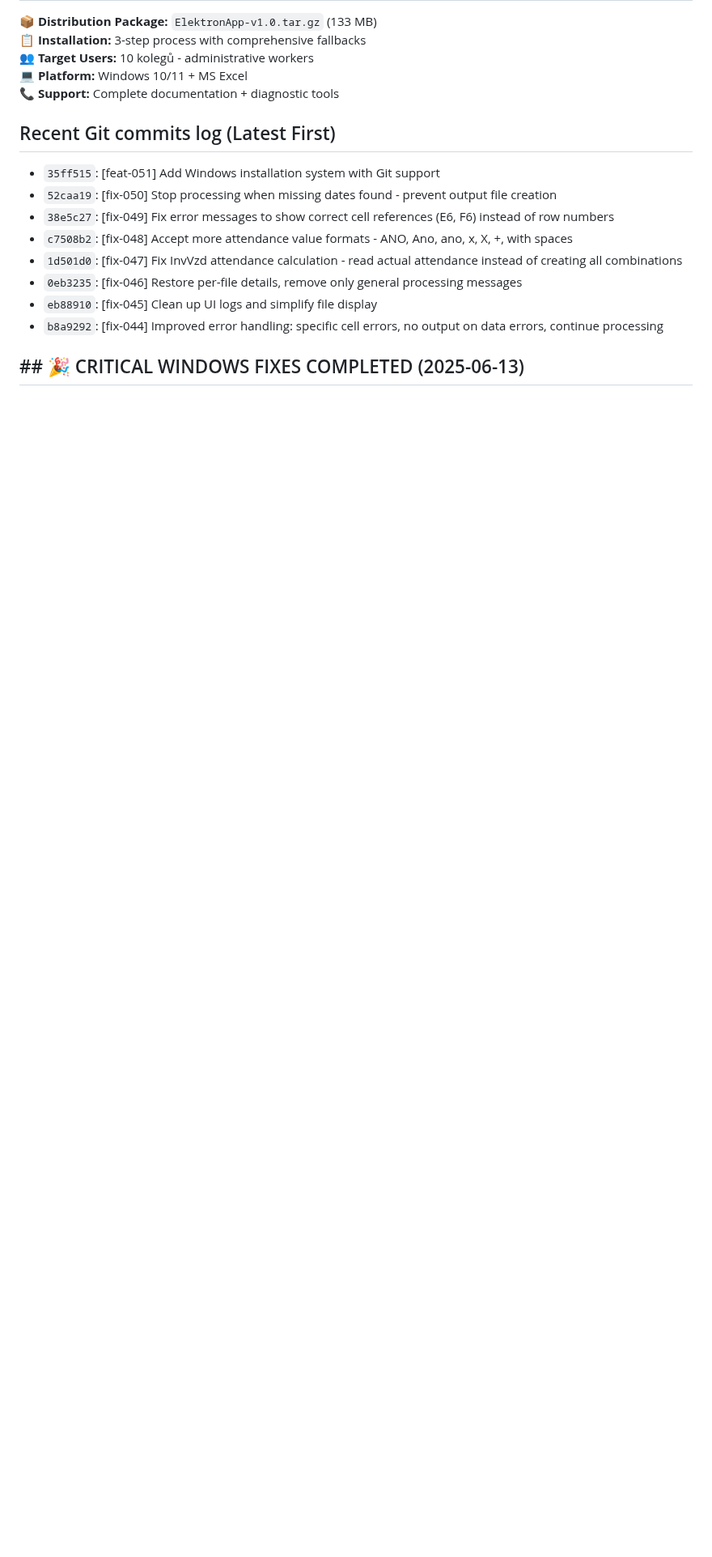
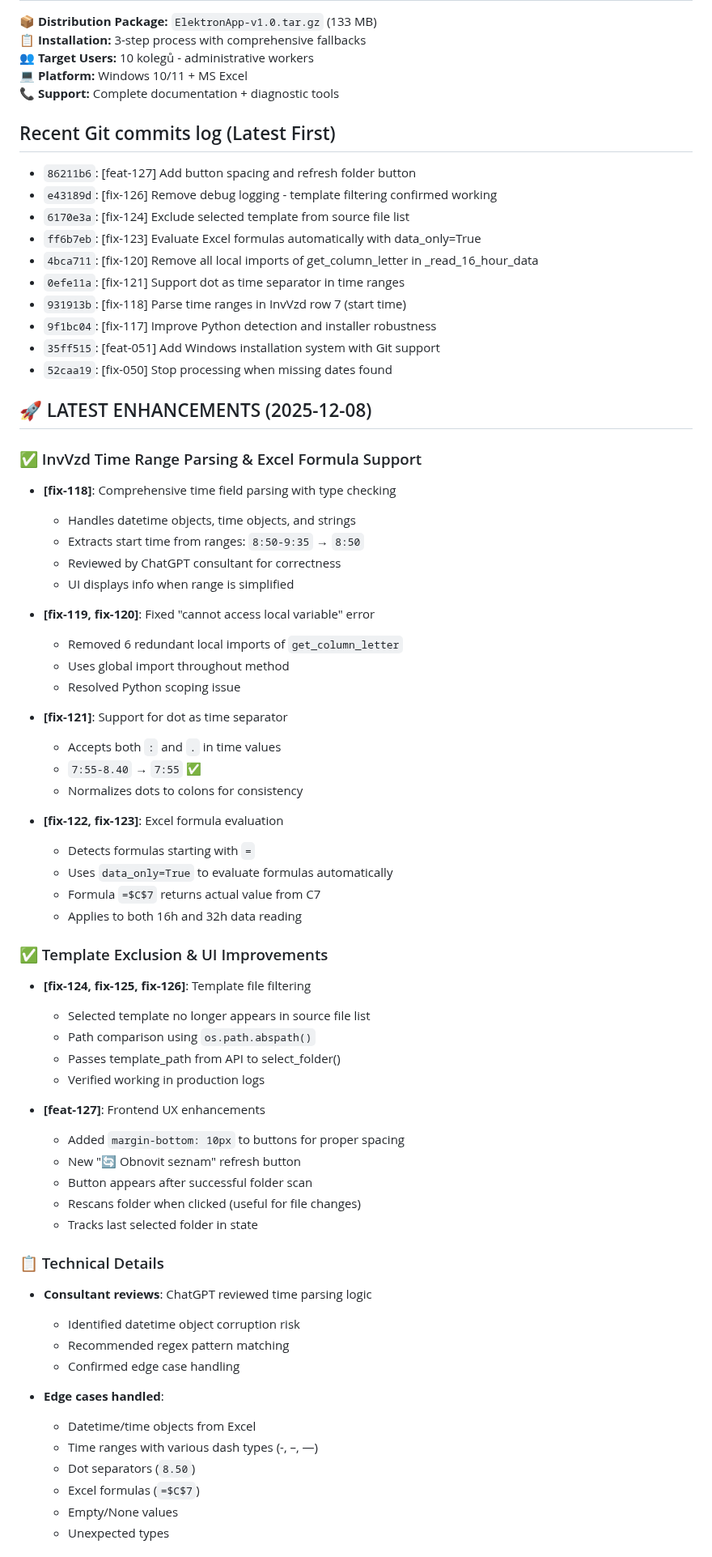
Before and after one commit to maxparez/electron_app, a Markdown page: PROGRESS.md, the part around one of its changes. Shown at 81% size. Drawn GitHub-style; blank space fills up the shorter version.

Commit message:
[docs-128] Update PROGRESS.md with 2025-12-08 enhancements
Added comprehensive documentation of today's work:
- InvVzd time range parsing (fix-118 to fix-123)
- Template exclusion feature (fix-124 to fix-126)
- UI improvements (feat-127)
- ChatGPT consultant review notes
- Edge cases and user benefits

Total: 10 commits documented with detailed technical notes.

🤖 Generated with [Claude Code](https://claude.com/claude-code)

Co-Authored-By: Claude Sonnet 4.5 <noreply@anthropic.com>

```diff
--- a/PROGRESS.md
+++ b/PROGRESS.md
@@ -224,13 +224,67 @@
 **📞 Support:** Complete documentation + diagnostic tools
 
 ## Recent Git commits log (Latest First)
+- `86211b6`: [feat-127] Add button spacing and refresh folder button
+- `e43189d`: [fix-126] Remove debug logging - template filtering confirmed working
+- `6170e3a`: [fix-124] Exclude selected template from source file list
+- `ff6b7eb`: [fix-123] Evaluate Excel formulas automatically with data_only=True
+- `4bca711`: [fix-120] Remove all local imports of get_column_letter in _read_16_hour_data
+- `0efe11a`: [fix-121] Support dot as time separator in time ranges
+- `931913b`: [fix-118] Parse time ranges in InvVzd row 7 (start time)
+- `9f1bc04`: [fix-117] Improve Python detection and installer robustness
 - `35ff515`: [feat-051] Add Windows installation system with Git support
-- `52caa19`: [fix-050] Stop processing when missing dates found - prevent output file creation
-- `38e5c27`: [fix-049] Fix error messages to show correct cell references (E6, F6) instead of row numbers
-- `c7508b2`: [fix-048] Accept more attendance value formats - ANO, Ano, ano, x, X, +, with spaces
-- `1d501d0`: [fix-047] Fix InvVzd attendance calculation - read actual attendance instead of creating all combinations
-- `0eb3235`: [fix-046] Restore per-file details, remove only general processing messages
-- `eb88910`: [fix-045] Clean up UI logs and simplify file display
-- `b8a9292`: [fix-044] Improved error handling: specific cell errors, no output on data errors, continue processing
+- `52caa19`: [fix-050] Stop processing when missing dates found
 
-## ## 🎉 CRITICAL WINDOWS FIXES COMPLETED (2025-06-13)
+## 🚀 LATEST ENHANCEMENTS (2025-12-08)
+
+### ✅ InvVzd Time Range Parsing & Excel Formula Support
+- **[fix-118]**: Comprehensive time field parsing with type checking
+  - Handles datetime objects, time objects, and strings
+  - Extracts start time from ranges: `8:50-9:35` → `8:50`
+  - Reviewed by ChatGPT consultant for correctness
+  - UI displays info when range is simplified
+
+- **[fix-119, fix-120]**: Fixed "cannot access local variable" error
+  - Removed 6 redundant local imports of `get_column_letter`
+  - Uses global import throughout method
+  - Resolved Python scoping issue
+
+- **[fix-121]**: Support for dot as time separator
+  - Accepts both `:` and `.` in time values
+  - `7:55-8.40` → `7:55` ✅
+  - Normalizes dots to colons for consistency
+
+- **[fix-122, fix-123]**: Excel formula evaluation
+  - Detects formulas starting with `=`
+  - Uses `data_only=True` to evaluate formulas automatically
+  - Formula `=$C$7` returns actual value from C7
+  - Applies to both 16h and 32h data reading
+
+### ✅ Template Exclusion & UI Improvements
+- **[fix-124, fix-125, fix-126]**: Template file filtering
+  - Selected template no longer appears in source file list
+  - Path comparison using `os.path.abspath()`
+  - Passes template_path from API to select_folder()
+  - Verified working in production logs
+
+- **[feat-127]**: Frontend UX enhancements
+  - Added `margin-bottom: 10px` to buttons for proper spacing
+  - New "🔄 Obnovit seznam" refresh button
+  - Button appears after successful folder scan
+  - Rescans folder when clicked (useful for file changes)
+  - Tracks last selected folder in state
+
+### 📋 Technical Details
+- **Consultant reviews**: ChatGPT reviewed time parsing logic
+  - Identified datetime object corruption risk
+  - Recommended regex pattern matching
+  - Confirmed edge case handling
+
+- **Edge cases handled**:
+  - Datetime/time objects from Excel
+  - Time ranges with various dash types (-, –, —)
+  - Dot separators (`8.50`)
+  - Excel formulas (`=$C$7`)
+  - Empty/None values
+  - Unexpected types
+
```
Also changed, not shown: other parts of PROGRESS.md (+12 -3 lines).
